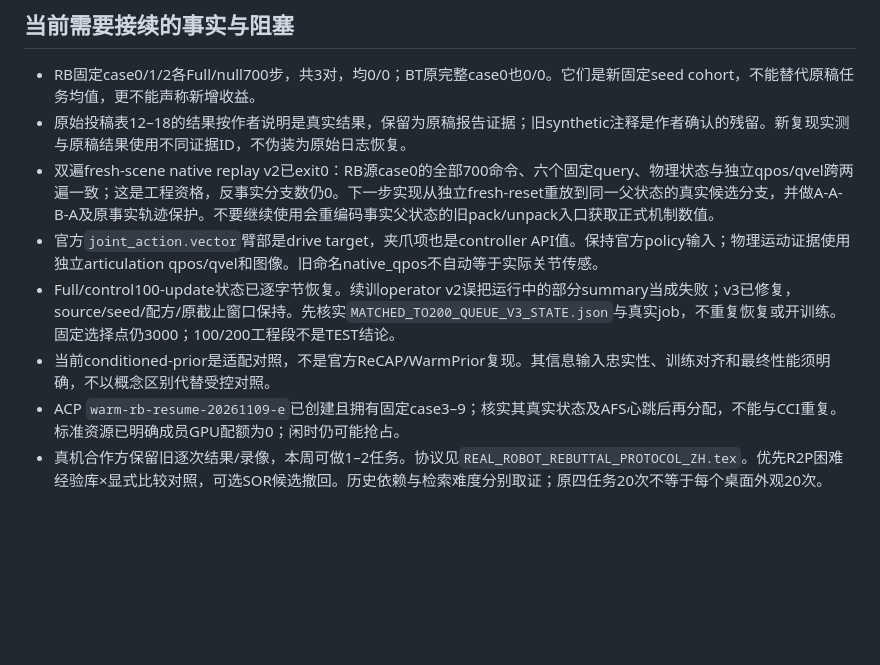
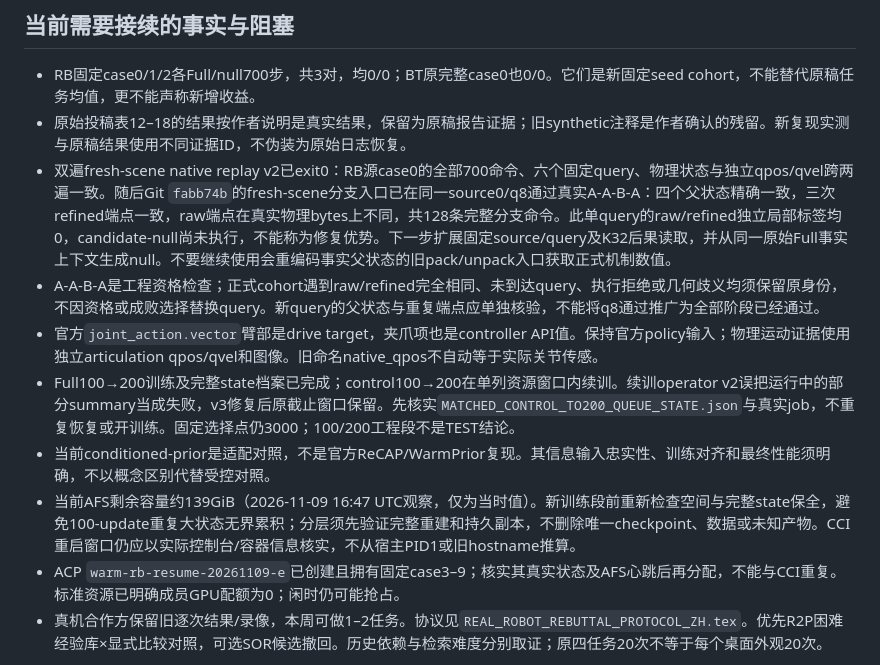
Before and after one commit to ZzzzzZhhmm/bcddnakW32AcmeRrecM7891, a Markdown page: docs/rebuttal/AUTONOMOUS_REBUTTAL_RUNBOOK_ZH.md, the part around the change. Rendered like a GitHub page; blank space fills up the shorter version.

```diff
--- a/docs/rebuttal/AUTONOMOUS_REBUTTAL_RUNBOOK_ZH.md
+++ b/docs/rebuttal/AUTONOMOUS_REBUTTAL_RUNBOOK_ZH.md
@@ -20,10 +20,12 @@ CCI别名`slai_debug_workspace_1`；工作目录`/mnt/afs/task3_2/L202500276_lwz
 
 - RB固定case0/1/2各Full/null700步，共3对，均0/0；BT原完整case0也0/0。它们是新固定seed cohort，不能替代原稿任务均值，更不能声称新增收益。
 - 原始投稿表12–18的结果按作者说明是真实结果，保留为原稿报告证据；旧synthetic注释是作者确认的残留。新复现实测与原稿结果使用不同证据ID，不伪装为原始日志恢复。
-- 双遍fresh-scene native replay v2已exit0：RB源case0的全部700命令、六个固定query、物理状态与独立qpos/qvel跨两遍一致；这是工程资格，反事实分支数仍0。下一步实现从独立fresh-reset重放到同一父状态的真实候选分支，并做A-A-B-A及原事实轨迹保护。不要继续使用会重编码事实父状态的旧pack/unpack入口获取正式机制数值。
+- 双遍fresh-scene native replay v2已exit0：RB源case0的全部700命令、六个固定query、物理状态与独立qpos/qvel跨两遍一致。随后Git `fabb74b`的fresh-scene分支入口已在同一source0/q8通过真实A-A-B-A：四个父状态精确一致，三次refined端点一致，raw端点在真实物理bytes上不同，共128条完整分支命令。此单query的raw/refined独立局部标签均0，candidate-null尚未执行，不能称为修复优势。下一步扩展固定source/query及K32后果读取，并从同一原始Full事实上下文生成null。不要继续使用会重编码事实父状态的旧pack/unpack入口获取正式机制数值。
+- A-A-B-A是工程资格检查；正式cohort遇到raw/refined完全相同、未到达query、执行拒绝或几何歧义均须保留原身份，不因资格或成败选择替换query。新query的父状态与重复端点应单独核验，不能将q8通过推广为全部阶段已经通过。
 - 官方`joint_action.vector`臂部是drive target，夹爪项也是controller API值。保持官方policy输入；物理运动证据使用独立articulation qpos/qvel和图像。旧命名native_qpos不自动等于实际关节传感。
-- Full/control100-update状态已逐字节恢复。续训operator v2误把运行中的部分summary当成失败；v3已修复，source/seed/配方/原截止窗口保持。先核实`MATCHED_TO200_QUEUE_V3_STATE.json`与真实job，不重复恢复或开训练。固定选择点仍3000；100/200工程段不是TEST结论。
+- Full100→200训练及完整state档案已完成；control100→200在单列资源窗口内续训。续训operator v2误把运行中的部分summary当成失败，v3修复后原截止窗口保留。先核实`MATCHED_CONTROL_TO200_QUEUE_STATE.json`与真实job，不重复恢复或开训练。固定选择点仍3000；100/200工程段不是TEST结论。
 - 当前conditioned-prior是适配对照，不是官方ReCAP/WarmPrior复现。其信息输入忠实性、训练对齐和最终性能须明确，不以概念区别代替受控对照。
+- 当前AFS剩余容量约139GiB（2026-11-09 16:47 UTC观察，仅为当时值）。新训练段前重新检查空间与完整state保全，避免100-update重复大状态无界累积；分层须先验证完整重建和持久副本，不删除唯一checkpoint、数据或未知产物。CCI重启窗口仍应以实际控制台/容器信息核实，不从宿主PID1或旧hostname推算。
 - ACP `warm-rb-resume-20261109-e`已创建且拥有固定case3–9；核实其真实状态及AFS心跳后再分配，不能与CCI重复。标准资源已明确成员GPU配额为0；闲时仍可能抢占。
 - 真机合作方保留旧逐次结果/录像，本周可做1–2任务。协议见`REAL_ROBOT_REBUTTAL_PROTOCOL_ZH.tex`。优先R2P困难经验库×显式比较对照，可选SOR候选撤回。历史依赖与检索难度分别取证；原四任务20次不等于每个桌面外观20次。
 
```
Also changed, not shown: docs/nonreal72h/EXPERIMENT_RECORD_ZH.md (+13 -0 lines).
